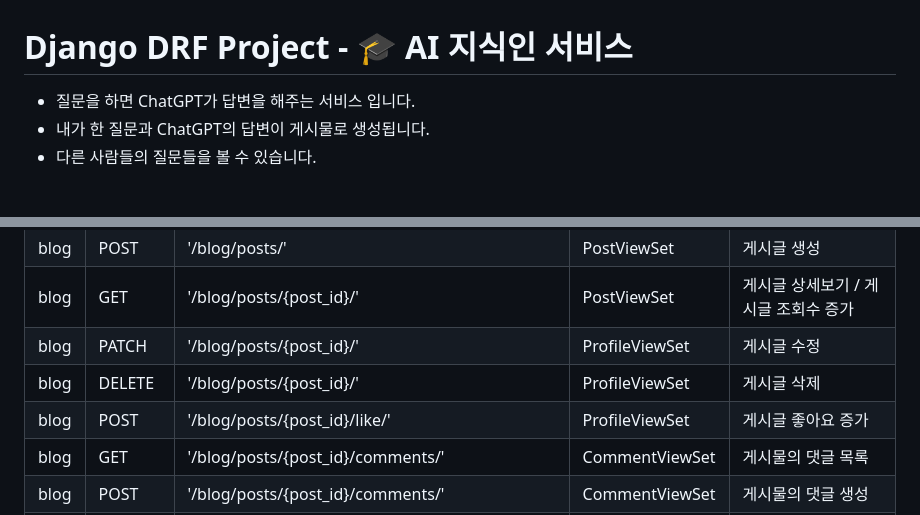
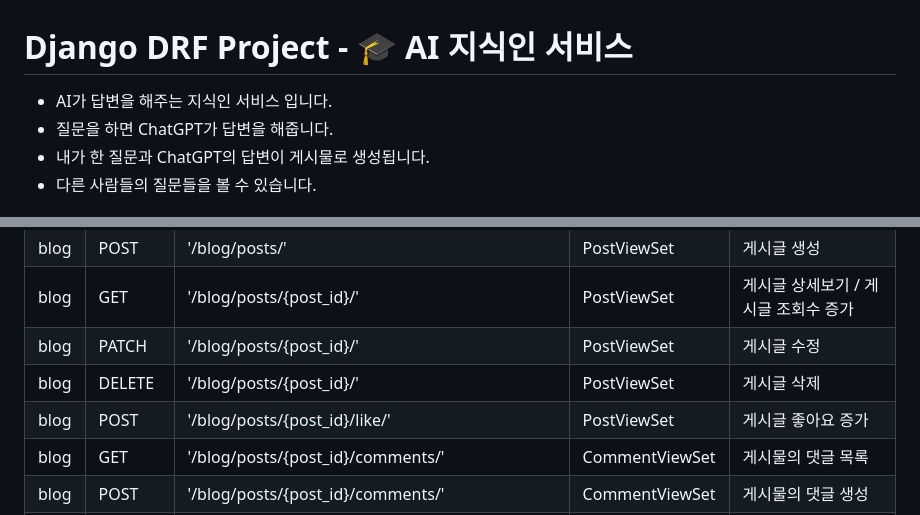
Before and after one commit to UserDongHu/ChatGPT_DRF_Project, a Markdown page: README.md, 2 parts joined by grey strips. Rendered like a GitHub page.

```diff
--- a/README.md
+++ b/README.md
@@ -1,5 +1,6 @@
 # Django DRF Project - 🎓 AI 지식인 서비스
-  * 질문을 하면 ChatGPT가 답변을 해주는 서비스 입니다.
+  * AI가 답변을 해주는 지식인 서비스 입니다.
+  * 질문을 하면 ChatGPT가 답변을 해줍니다.
   * 내가 한 질문과 ChatGPT의 답변이 게시물로 생성됩니다.
   * 다른 사람들의 질문들을 볼 수 있습니다.
 
@@ -82,9 +83,9 @@ Swagger link : [http://52.78.33.155:8000/api/schema/swagger-ui/](http://52.78.33
 | blog  | GET   | '/blog/posts/'                         |   PostViewSet                 |게시글 목록 |
 | blog  | POST   | '/blog/posts/'                       |   PostViewSet                 |게시글 생성  |
 | blog  | GET   | '/blog/posts/{post_id}/'                |    PostViewSet       |게시글 상세보기 / 게시글 조회수 증가 |
-| blog  | PATCH   | '/blog/posts/{post_id}/'                  |   ProfileViewSet    |게시글 수정 |
-| blog  | DELETE   | '/blog/posts/{post_id}/'                   |   ProfileViewSet    |게시글 삭제 |
-| blog  | POST   | '/blog/posts/{post_id}/like/'                   |   ProfileViewSet    |게시글 좋아요 증가|
+| blog  | PATCH   | '/blog/posts/{post_id}/'                  |   PostViewSet    |게시글 수정 |
+| blog  | DELETE   | '/blog/posts/{post_id}/'                   |  PostViewSet    |게시글 삭제 |
+| blog  | POST   | '/blog/posts/{post_id}/like/'                   |   PostViewSet    |게시글 좋아요 증가|
 | blog  | GET   | '/blog/posts/{post_id}/comments/'                   |   CommentViewSet    | 게시물의 댓글 목록 |
 | blog  | POST   | '/blog/posts/{post_id}/comments/'                   |   CommentViewSet    | 게시물의 댓글 생성 |
 | blog  | GET   | '/blog/posts/{post_id}/comments/{comment_id}/'       |   CommentViewSet    | 게시물의 특정 댓글 보기 |
```
Also changed, not shown: other parts of README.md (+2 -1 lines).
